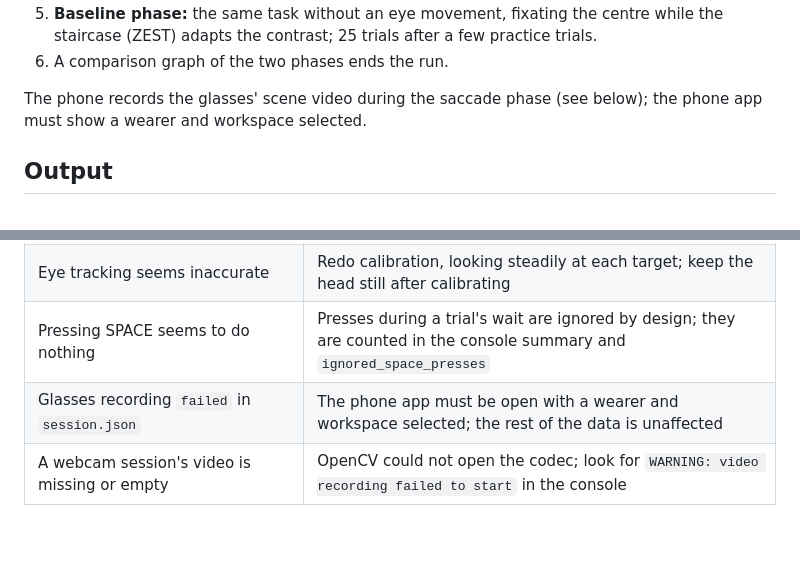
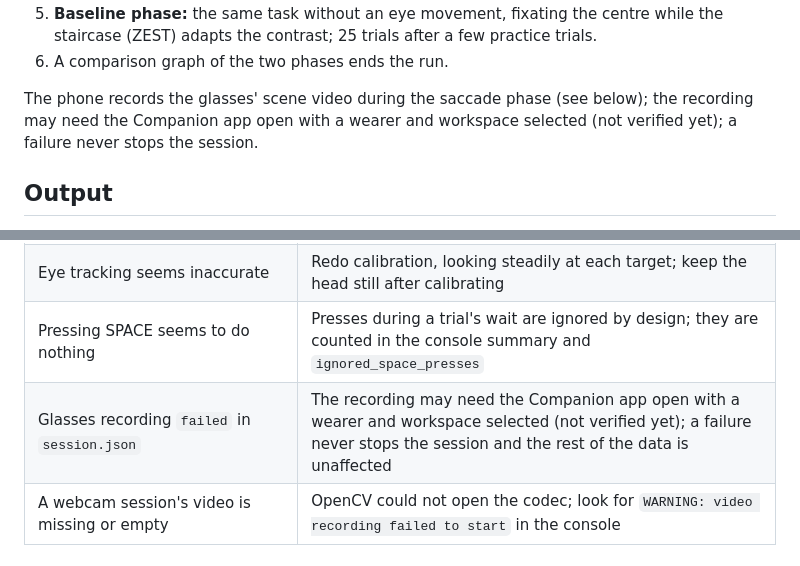
Before and after one commit to Tavor-P/saccades-test, a Markdown page: README.md, 2 parts joined by grey strips. GitHub-like rendering; blank space fills up the shorter version.

Commit message:
README: hedge the unverified Companion-app wearer/workspace requirement
Co-Authored-By: Claude Sonnet 5.5 <noreply@anthropic.com>

```diff
--- a/README.md
+++ b/README.md
@@ -100,7 +100,7 @@ What happens, in order (`Space` advances everything; `Esc` quits at once):
 5. **Baseline phase:** the same task without an eye movement, fixating the centre while the staircase (ZEST) adapts the contrast; 25 trials after a few practice trials.
 6. A comparison graph of the two phases ends the run.
 
-The phone records the glasses' scene video during the saccade phase (see below); the phone app must show a wearer and workspace selected.
+The phone records the glasses' scene video during the saccade phase (see below); the recording may need the Companion app open with a wearer and workspace selected (not verified yet); a failure never stops the session.
 
 ## Output
 
@@ -182,7 +182,7 @@ Not verified on real footage: whether the scene camera sees the green flash from
 | Camera picker is empty | Webcam backend only: it lists FLIR cameras via Spinnaker, not generic webcams |
 | Eye tracking seems inaccurate | Redo calibration, looking steadily at each target; keep the head still after calibrating |
 | Pressing SPACE seems to do nothing | Presses during a trial's wait are ignored by design; they are counted in the console summary and `ignored_space_presses` |
-| Glasses recording `failed` in `session.json` | The phone app must be open with a wearer and workspace selected; the rest of the data is unaffected |
+| Glasses recording `failed` in `session.json` | The recording may need the Companion app open with a wearer and workspace selected (not verified yet); a failure never stops the session and the rest of the data is unaffected |
 | A webcam session's video is missing or empty | OpenCV could not open the codec; look for `WARNING: video recording failed to start` in the console |
 
 ## Known limitations
```
